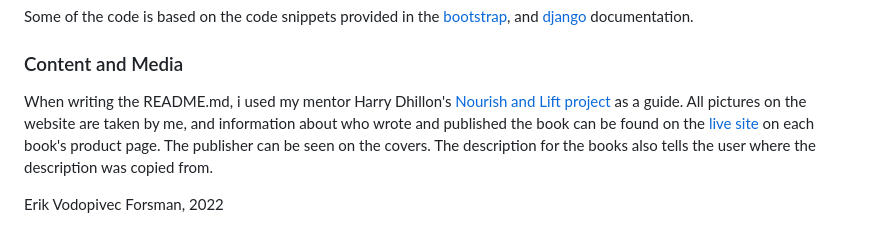
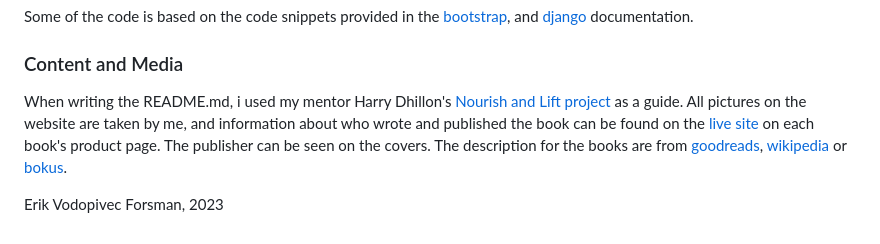
Before and after one commit to 11bus11/book-store1, a Markdown page: README.md, the part around the change. Rendered like a GitHub page.

Commit message:
Finished credits
Added credist for book descriptions

```diff
--- a/README.md
+++ b/README.md
@@ -387,6 +387,6 @@ For the frontend I used the [Shop Homepage](https://startbootstrap.com/template/
 Some of the code is based on the code snippets provided in the [bootstrap](), and [django]() documentation.
 
 ### Content and Media
-When writing the README.md, i used my mentor Harry Dhillon's [Nourish and Lift project](https://github.com/Harry-Leepz/Nourish-and-Lift) as a guide. All pictures on the website are taken by me, and information about who wrote and published the book can be found on the [live site](https://book-store-ci.herokuapp.com/) on each book's product page. The publisher can be seen on the covers. The description for the books also tells the user where the description was copied from.
+When writing the README.md, i used my mentor Harry Dhillon's [Nourish and Lift project](https://github.com/Harry-Leepz/Nourish-and-Lift) as a guide. All pictures on the website are taken by me, and information about who wrote and published the book can be found on the [live site](https://book-store-ci.herokuapp.com/) on each book's product page. The publisher can be seen on the covers. The description for the books are from [goodreads](https://www.goodreads.com/), [wikipedia](wikipedia.com) or [bokus](https://www.bokus.com/).
 
-Erik Vodopivec Forsman, 2022
+Erik Vodopivec Forsman, 2023
```
